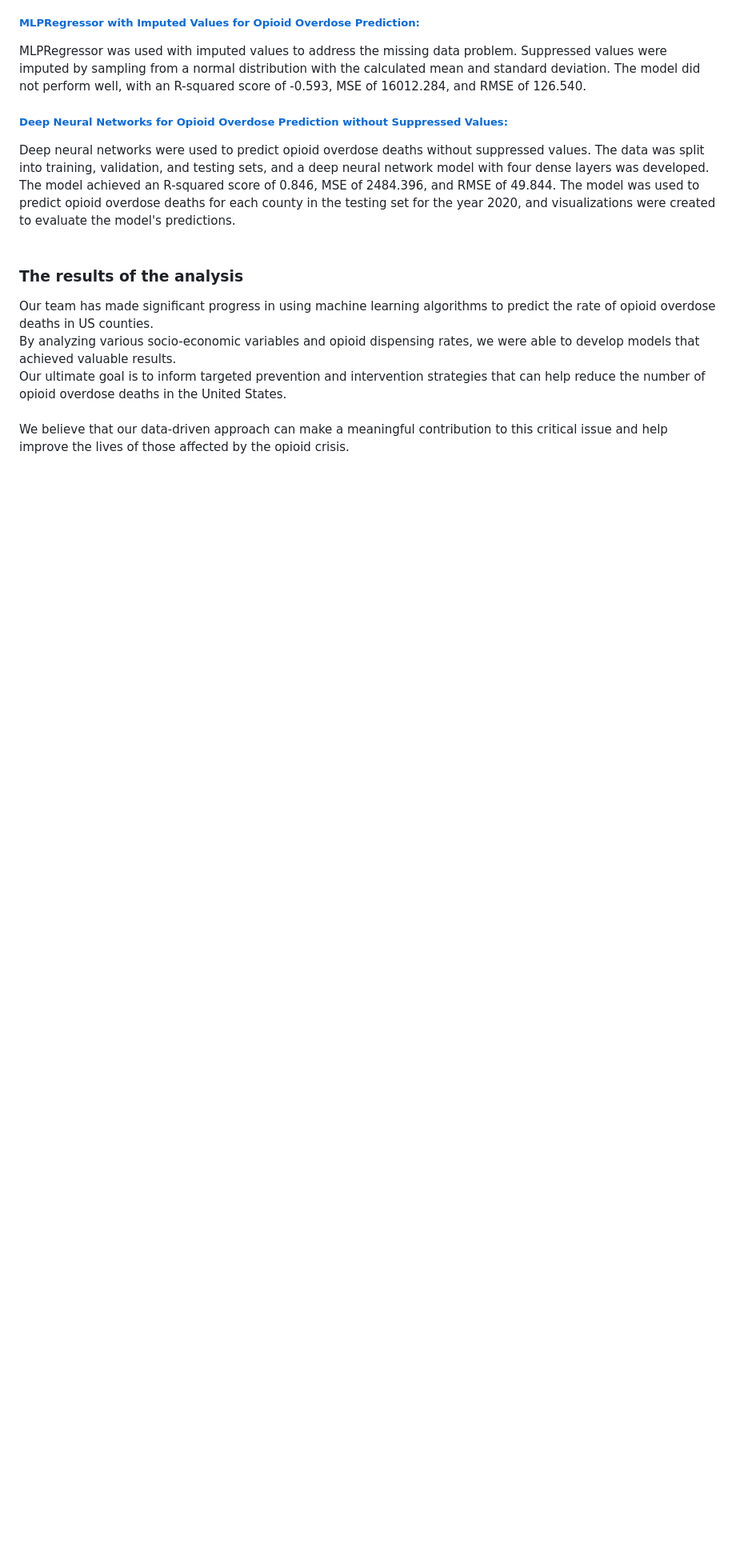
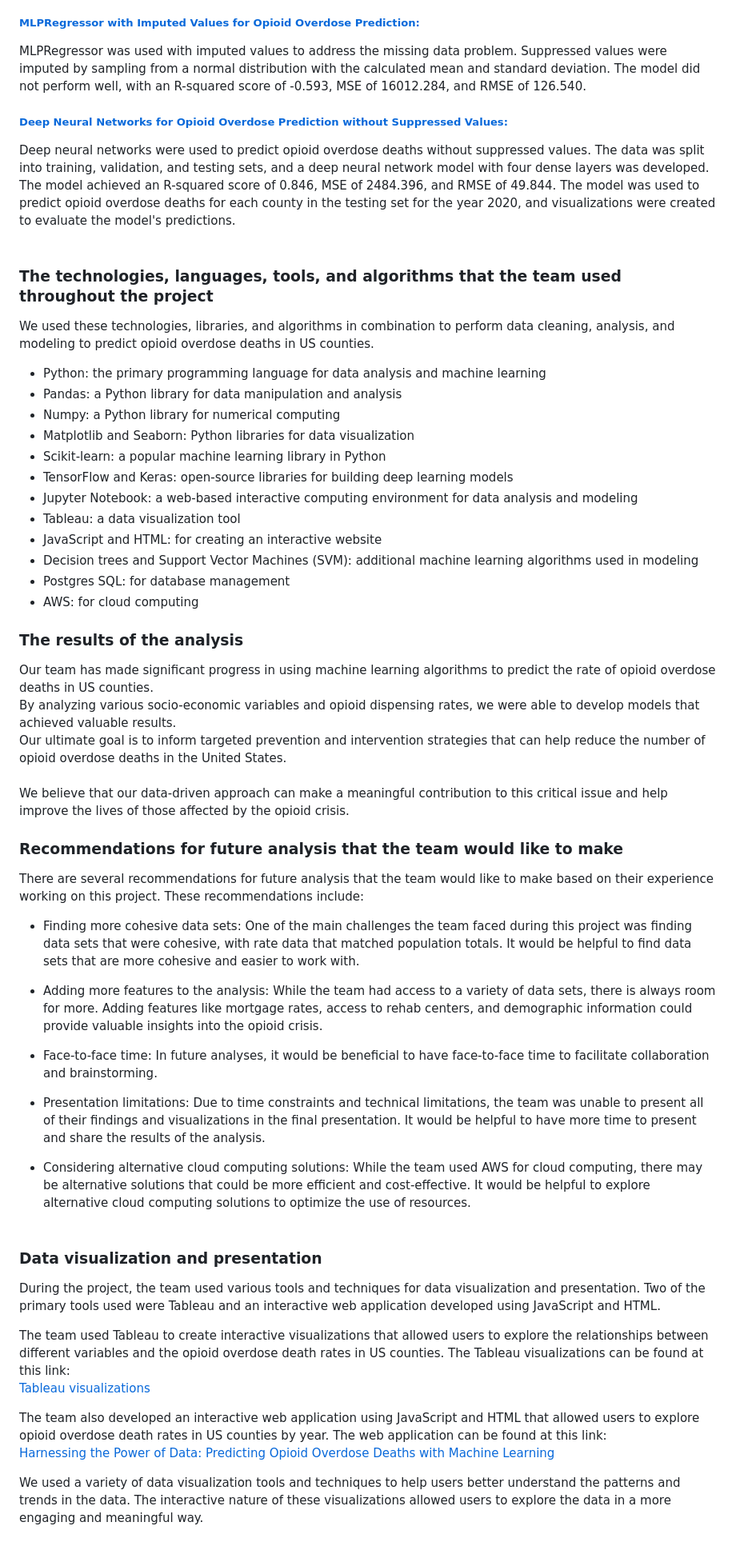
Before and after one commit to MilosPopov007/Opioid-Overdose-Death-Prediction---University-of-Denver, a Markdown page: README.md, the part around the change. Shown: that part at 80% size. Rendered like a GitHub page; blank space fills up the shorter version.

```diff
--- a/README.md
+++ b/README.md
@@ -62,6 +62,49 @@ In this project, an MLPRegressor was used to predict opioid overdose death rates
 ##### [Deep Neural Networks for Opioid Overdose Prediction without Suppressed Values:](https://github.com/patgilch17/Group1FinalProject/blob/main/Milos/Machine%20Learning%20Models/Opioid%20Overdose%20Prediction%20using%20Deep%20Neural%20Networks%20(No%20Suppressed%20Values).ipynb)
 Deep neural networks were used to predict opioid overdose deaths without suppressed values. The data was split into training, validation, and testing sets, and a deep neural network model with four dense layers was developed. The model achieved an R-squared score of 0.846, MSE of 2484.396, and RMSE of 49.844. The model was used to predict opioid overdose deaths for each county in the testing set for the year 2020, and visualizations were created to evaluate the model's predictions.<br><br>
 
+### The technologies, languages, tools, and algorithms that the team used throughout the project
+
+We used these technologies, libraries, and algorithms in combination to perform data cleaning, analysis, and modeling to predict opioid overdose deaths in US counties.
+
+* Python: the primary programming language for data analysis and machine learning
+* Pandas: a Python library for data manipulation and analysis
+* Numpy: a Python library for numerical computing
+* Matplotlib and Seaborn: Python libraries for data visualization
+* Scikit-learn: a popular machine learning library in Python
+* TensorFlow and Keras: open-source libraries for building deep learning models
+* Jupyter Notebook: a web-based interactive computing environment for data analysis and modeling
+* Tableau: a data visualization tool
+* JavaScript and HTML: for creating an interactive website
+* Decision trees and Support Vector Machines (SVM): additional machine learning algorithms used in modeling
+* Postgres SQL: for database management
+* AWS: for cloud computing
+
 ### The results of the analysis
 
 Our team has made significant progress in using machine learning algorithms to predict the rate of opioid overdose deaths in US counties.<br> By analyzing various socio-economic variables and opioid dispensing rates, we were able to develop models that achieved valuable results.<br> Our ultimate goal is to inform targeted prevention and intervention strategies that can help reduce the number of opioid overdose deaths in the United States.<br><br> We believe that our data-driven approach can make a meaningful contribution to this critical issue and help improve the lives of those affected by the opioid crisis.
+
+###  Recommendations for future analysis that the team would like to make
+
+There are several recommendations for future analysis that the team would like to make based on their experience working on this project. These recommendations include:
+
+* Finding more cohesive data sets: One of the main challenges the team faced during this project was finding data sets that were cohesive, with rate data that matched population totals. It would be helpful to find data sets that are more cohesive and easier to work with.
+
+* Adding more features to the analysis: While the team had access to a variety of data sets, there is always room for more. Adding features like mortgage rates, access to rehab centers, and demographic information could provide valuable insights into the opioid crisis.
+
+* Face-to-face time:  In future analyses, it would be beneficial to have face-to-face time to facilitate collaboration and brainstorming.
+
+* Presentation limitations: Due to time constraints and technical limitations, the team was unable to present all of their findings and visualizations in the final presentation. It would be helpful to have more time to present and share the results of the analysis.
+
+* Considering alternative cloud computing solutions: While the team used AWS for cloud computing, there may be alternative solutions that could be more efficient and cost-effective. It would be helpful to explore alternative cloud computing solutions to optimize the use of resources.<br><br>
+
+###  Data visualization and presentation
+
+During the project, the team used various tools and techniques for data visualization and presentation. Two of the primary tools used were Tableau and an interactive web application developed using JavaScript and HTML.
+
+The team used Tableau to create interactive visualizations that allowed users to explore the relationships between different variables and the opioid overdose death rates in US counties. The Tableau visualizations can be found at this link: <br>
+[Tableau visualizations](https://public.tableau.com/app/profile/iris.bel8090/viz/Final_Project_Workbook/Story1?publish=yes)
+
+The team also developed an interactive web application using JavaScript and HTML that allowed users to explore opioid overdose death rates in US counties by year.  The web application can be found at this link:<br>
+[Harnessing the Power of Data: Predicting Opioid Overdose Deaths with Machine Learning](https://patgilch17.github.io/Group1FinalProject/)
+
+We used a variety of data visualization tools and techniques to help users better understand the patterns and trends in the data. The interactive nature of these visualizations allowed users to explore the data in a more engaging and meaningful way.
```
